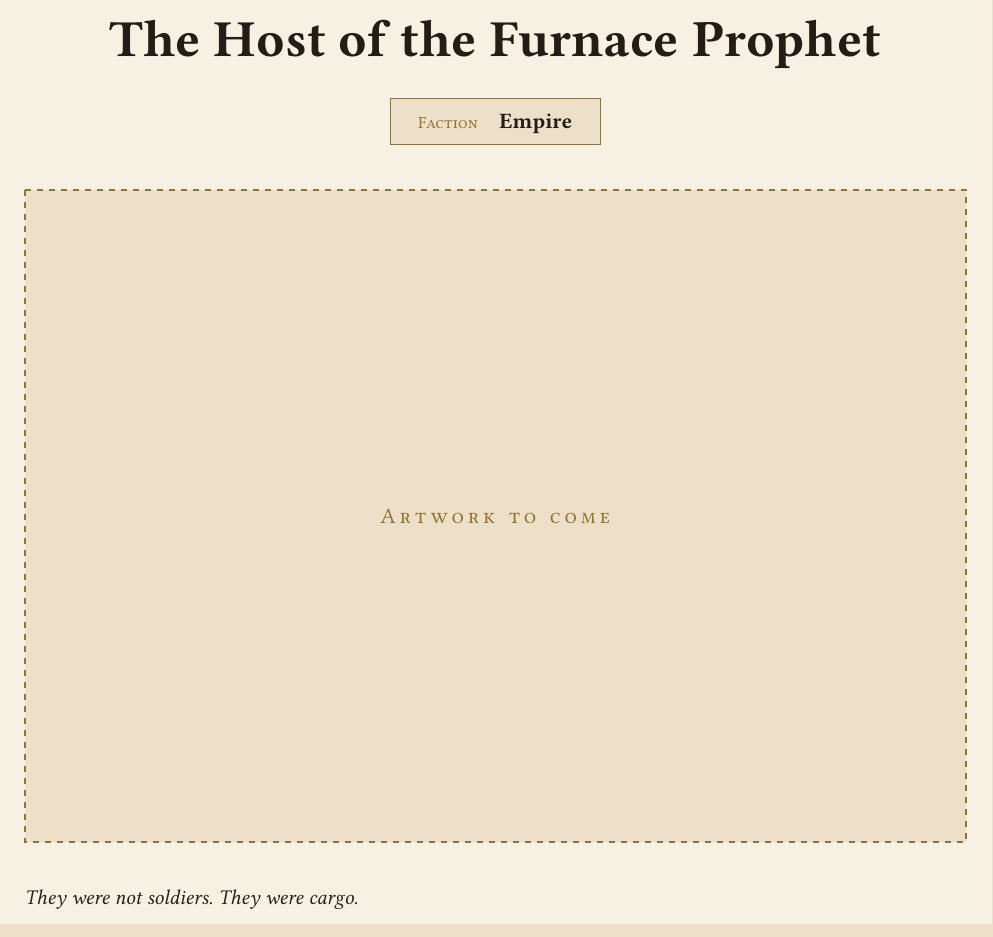
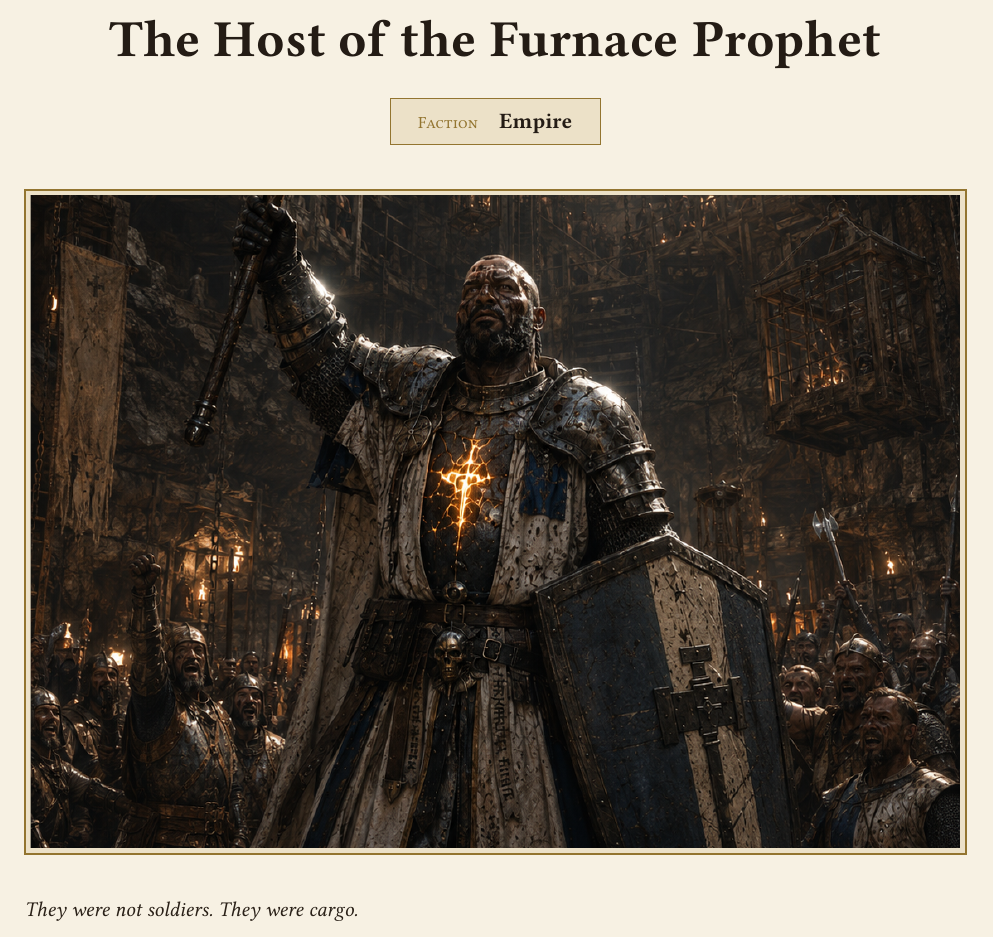
Before and after one commit to dkma26709/the-sigmarite-uprising, a Typst document (factions/furnace-prophet/army.typ): part of page 1 of 4, cut so that both start at the same text. Compiled offline with Typst 0.15.

Commit message:
Add cover artwork to the Furnace Prophet army sheet
Co-Authored-By: Claude Fable 5.1 <noreply@anthropic.com>
Claude-Session: https://claude.ai/code/session_0135e1UiiCpSWTjBnehNsu3x

```diff
--- a/factions/furnace-prophet/army.typ
+++ b/factions/furnace-prophet/army.typ
@@ -3,6 +3,7 @@
 #show: army-sheet.with(
   name: [The Host of the Furnace Prophet],
   faction-type: [Empire],
+  art: "../factions/furnace-prophet/art.png",
   lore: [
     _They were not soldiers. They were cargo._
 
```
Also changed, not shown: factions/furnace-prophet/art.png (added).
